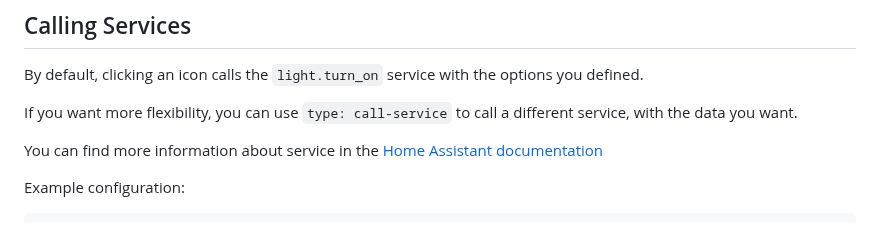
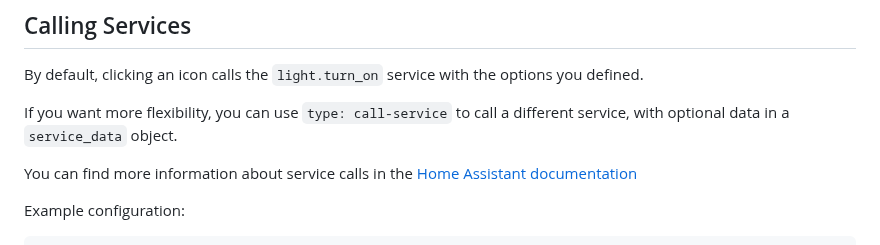
Before and after one commit to bokub/rgb-light-card, a Markdown page: README.md, the part around the change. Rendered like a GitHub page.

Commit message:
Improve README

```diff
--- a/README.md
+++ b/README.md
@@ -96,9 +96,9 @@ entities:
 
 By default, clicking an icon calls the `light.turn_on` service with the options you defined.
 
-If you want more flexibility, you can use `type: call-service` to call a different service, with the data you want.
+If you want more flexibility, you can use `type: call-service` to call a different service, with optional data in a `service_data` object.
 
-You can find more information about service in the [Home Assistant documentation](https://www.home-assistant.io/docs/scripts/service-calls/)
+You can find more information about service calls in the [Home Assistant documentation](https://www.home-assistant.io/docs/scripts/service-calls/)
 
 Example configuration:
 
```
